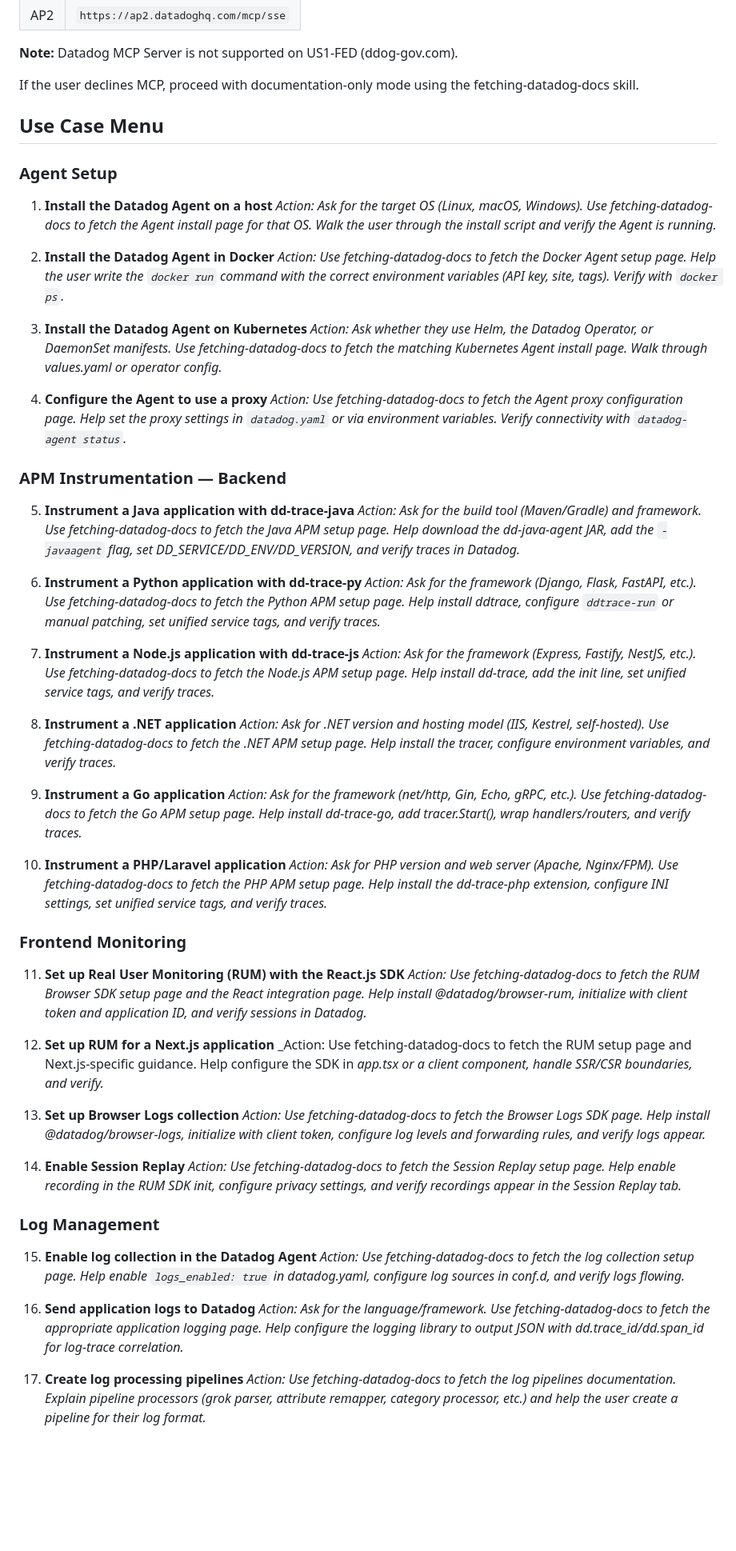
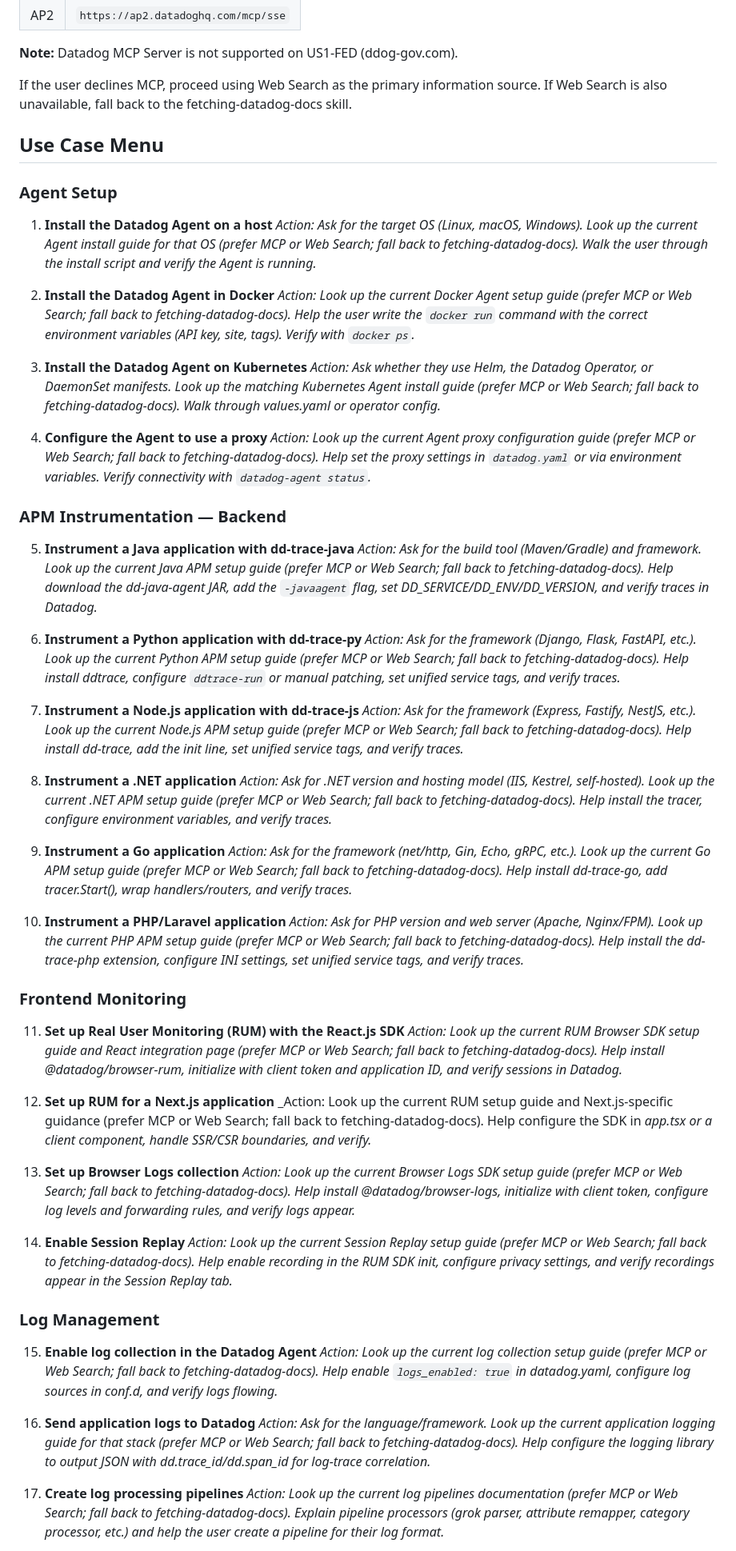
Before and after one commit to jek-bao-choo/datadog-agentic-plugins, a Markdown page: quickstart/commands/menu.md, the part around one of its changes. Shown at 80% size. GitHub-like rendering; blank space fills up the shorter version.

```diff
--- a/quickstart/commands/menu.md
+++ b/quickstart/commands/menu.md
@@ -45,67 +51,67 @@ If the user agrees to connect MCP:
 
 **Note:** Datadog MCP Server is not supported on US1-FED (ddog-gov.com).
 
-If the user declines MCP, proceed with documentation-only mode using the fetching-datadog-docs skill.
+If the user declines MCP, proceed using Web Search as the primary information source. If Web Search is also unavailable, fall back to the fetching-datadog-docs skill.
 
 ## Use Case Menu
 
 ### Agent Setup
 
 1. **Install the Datadog Agent on a host**
-   _Action: Ask for the target OS (Linux, macOS, Windows). Use fetching-datadog-docs to fetch the Agent install page for that OS. Walk the user through the install script and verify the Agent is running._
+   _Action: Ask for the target OS (Linux, macOS, Windows). Look up the current Agent install guide for that OS (prefer MCP or Web Search; fall back to fetching-datadog-docs). Walk the user through the install script and verify the Agent is running._
 
 2. **Install the Datadog Agent in Docker**
-   _Action: Use fetching-datadog-docs to fetch the Docker Agent setup page. Help the user write the `docker run` command with the correct environment variables (API key, site, tags). Verify with `docker ps`._
+   _Action: Look up the current Docker Agent setup guide (prefer MCP or Web Search; fall back to fetching-datadog-docs). Help the user write the `docker run` command with the correct environment variables (API key, site, tags). Verify with `docker ps`._
 
 3. **Install the Datadog Agent on Kubernetes**
-   _Action: Ask whether they use Helm, the Datadog Operator, or DaemonSet manifests. Use fetching-datadog-docs to fetch the matching Kubernetes Agent install page. Walk through values.yaml or operator config._
+   _Action: Ask whether they use Helm, the Datadog Operator, or DaemonSet manifests. Look up the matching Kubernetes Agent install guide (prefer MCP or Web Search; fall back to fetching-datadog-docs). Walk through values.yaml or operator config._
 
 4. **Configure the Agent to use a proxy**
-   _Action: Use fetching-datadog-docs to fetch the Agent proxy configuration page. Help set the proxy settings in `datadog.yaml` or via environment variables. Verify connectivity with `datadog-agent status`._
+   _Action: Look up the current Agent proxy configuration guide (prefer MCP or Web Search; fall back to fetching-datadog-docs). Help set the proxy settings in `datadog.yaml` or via environment variables. Verify connectivity with `datadog-agent status`._
 
 ### APM Instrumentation — Backend
 
 5. **Instrument a Java application with dd-trace-java**
-   _Action: Ask for the build tool (Maven/Gradle) and framework. Use fetching-datadog-docs to fetch the Java APM setup page. Help download the dd-java-agent JAR, add the `-javaagent` flag, set DD_SERVICE/DD_ENV/DD_VERSION, and verify traces in Datadog._
+   _Action: Ask for the build tool (Maven/Gradle) and framework. Look up the current Java APM setup guide (prefer MCP or Web Search; fall back to fetching-datadog-docs). Help download the dd-java-agent JAR, add the `-javaagent` flag, set DD_SERVICE/DD_ENV/DD_VERSION, and verify traces in Datadog._
 
 6. **Instrument a Python application with dd-trace-py**
-   _Action: Ask for the framework (Django, Flask, FastAPI, etc.). Use fetching-datadog-docs to fetch the Python APM setup page. Help install ddtrace, configure `ddtrace-run` or manual patching, set unified service tags, and verify traces._
+   _Action: Ask for the framework (Django, Flask, FastAPI, etc.). Look up the current Python APM setup guide (prefer MCP or Web Search; fall back to fetching-datadog-docs). Help install ddtrace, configure `ddtrace-run` or manual patching, set unified service tags, and verify traces._
 
 7. **Instrument a Node.js application with dd-trace-js**
-   _Action: Ask for the framework (Express, Fastify, NestJS, etc.). Use fetching-datadog-docs to fetch the Node.js APM setup page. Help install dd-trace, add the init line, set unified service tags, and verify traces._
+   _Action: Ask for the framework (Express, Fastify, NestJS, etc.). Look up the current Node.js APM setup guide (prefer MCP or Web Search; fall back to fetching-datadog-docs). Help install dd-trace, add the init line, set unified service tags, and verify traces._
 
 8. **Instrument a .NET application**
-   _Action: Ask for .NET version and hosting model (IIS, Kestrel, self-hosted). Use fetching-datadog-docs to fetch the .NET APM setup page. Help install the tracer, configure environment variables, and verify traces._
+   _Action: Ask for .NET version and hosting model (IIS, Kestrel, self-hosted). Look up the current .NET APM setup guide (prefer MCP or Web Search; fall back to fetching-datadog-docs). Help install the tracer, configure environment variables, and verify traces._
 
 9. **Instrument a Go application**
-   _Action: Ask for the framework (net/http, Gin, Echo, gRPC, etc.). Use fetching-datadog-docs to fetch the Go APM setup page. Help install dd-trace-go, add tracer.Start(), wrap handlers/routers, and verify traces._
+   _Action: Ask for the framework (net/http, Gin, Echo, gRPC, etc.). Look up the current Go APM setup guide (prefer MCP or Web Search; fall back to fetching-datadog-docs). Help install dd-trace-go, add tracer.Start(), wrap handlers/routers, and verify traces._
 
 10. **Instrument a PHP/Laravel application**
-    _Action: Ask for PHP version and web server (Apache, Nginx/FPM). Use fetching-datadog-docs to fetch the PHP APM setup page. Help install the dd-trace-php extension, configure INI settings, set unified service tags, and verify traces._
+    _Action: Ask for PHP version and web server (Apache, Nginx/FPM). Look up the current PHP APM setup guide (prefer MCP or Web Search; fall back to fetching-datadog-docs). Help install the dd-trace-php extension, configure INI settings, set unified service tags, and verify traces._
 
 ### Frontend Monitoring
 
 11. **Set up Real User Monitoring (RUM) with the React.js SDK**
-    _Action: Use fetching-datadog-docs to fetch the RUM Browser SDK setup page and the React integration page. Help install @datadog/browser-rum, initialize with client token and application ID, and verify sessions in Datadog._
+    _Action: Look up the current RUM Browser SDK setup guide and React integration page (prefer MCP or Web Search; fall back to fetching-datadog-docs). Help install @datadog/browser-rum, initialize with client token and application ID, and verify sessions in Datadog._
 
 12. **Set up RUM for a Next.js application**
-    _Action: Use fetching-datadog-docs to fetch the RUM setup page and Next.js-specific guidance. Help configure the SDK in _app.tsx or a client component, handle SSR/CSR boundaries, and verify._
+    _Action: Look up the current RUM setup guide and Next.js-specific guidance (prefer MCP or Web Search; fall back to fetching-datadog-docs). Help configure the SDK in _app.tsx or a client component, handle SSR/CSR boundaries, and verify._
 
 13. **Set up Browser Logs collection**
-    _Action: Use fetching-datadog-docs to fetch the Browser Logs SDK page. Help install @datadog/browser-logs, initialize with client token, configure log levels and forwarding rules, and verify logs appear._
+    _Action: Look up the current Browser Logs SDK setup guide (prefer MCP or Web Search; fall back to fetching-datadog-docs). Help install @datadog/browser-logs, initialize with client token, configure log levels and forwarding rules, and verify logs appear._
 
 14. **Enable Session Replay**
-    _Action: Use fetching-datadog-docs to fetch the Session Replay setup page. Help enable recording in the RUM SDK init, configure privacy settings, and verify recordings appear in the Session Replay tab._
+    _Action: Look up the current Session Replay setup guide (prefer MCP or Web Search; fall back to fetching-datadog-docs). Help enable recording in the RUM SDK init, configure privacy settings, and verify recordings appear in the Session Replay tab._
 
 ### Log Management
 
 15. **Enable log collection in the Datadog Agent**
-    _Action: Use fetching-datadog-docs to fetch the log collection setup page. Help enable `logs_enabled: true` in datadog.yaml, configure log sources in conf.d, and verify logs flowing._
+    _Action: Look up the current log collection setup guide (prefer MCP or Web Search; fall back to fetching-datadog-docs). Help enable `logs_enabled: true` in datadog.yaml, configure log sources in conf.d, and verify logs flowing._
 
 16. **Send application logs to Datadog**
-    _Action: Ask for the language/framework. Use fetching-datadog-docs to fetch the appropriate application logging page. Help configure the logging library to output JSON with dd.trace_id/dd.span_id for log-trace correlation._
+    _Action: Ask for the language/framework. Look up the current application logging guide for that stack (prefer MCP or Web Search; fall back to fetching-datadog-docs). Help configure the logging library to output JSON with dd.trace_id/dd.span_id for log-trace correlation._
 
 17. **Create log processing pipelines**
-    _Action: Use fetching-datadog-docs to fetch the log pipelines documentation. Explain pipeline processors (grok parser, attribute remapper, category processor, etc.) and help the user create a pipeline for their log format._
+    _Action: Look up the current log pipelines documentation (prefer MCP or Web Search; fall back to fetching-datadog-docs). Explain pipeline processors (grok parser, attribute remapper, category processor, etc.) and help the user create a pipeline for their log format._
 
 18. **Forward cloud logs to Datadog**
```
Also changed, not shown: other parts of quickstart/commands/menu.md (+21 -15 lines).
